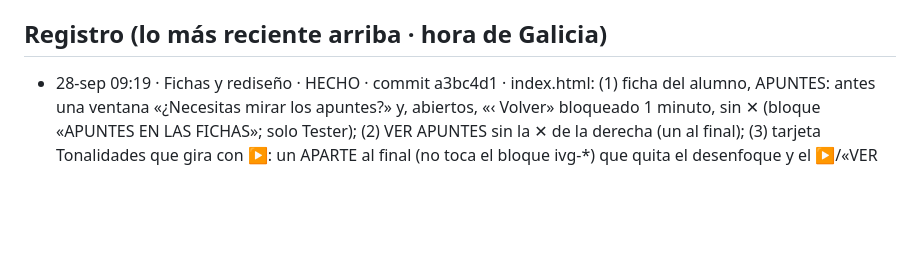
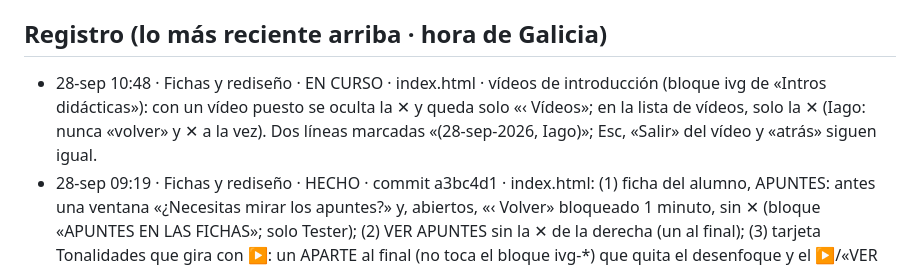
Before and after one commit to iagonaron/teoriaathome, a Markdown page: _COORDINACION-IA.md, the part around the change. GitHub-like rendering; blank space fills up the shorter version.

Commit message:
Coordinación: «Fichas y rediseño» EN CURSO · vídeos de introducción sin «‹ Vídeos» y ✕ a la vez
Apunte de coordinación antes del cambio (lo explica el registro). Subido por Claude («Fichas y rediseño»).

```diff
--- a/_COORDINACION-IA.md
+++ b/_COORDINACION-IA.md
@@ -39,6 +39,10 @@ Este fichero es el punto de encuentro. Empieza por «_» para que la web no lo p
   intros/indica-la-tonalidad/index.html). Si añadís una intro a `INTROS`, añadidla también a `VIDEO`.
 
 ## Registro (lo más reciente arriba · hora de Galicia)
+- 28-sep 10:48 · Fichas y rediseño · EN CURSO · index.html · vídeos de introducción (bloque ivg de «Intros
+  didácticas»): con un vídeo puesto se oculta la ✕ y queda solo «‹ Vídeos»; en la lista de vídeos, solo la ✕ (Iago:
+  nunca «volver» y ✕ a la vez). Dos líneas marcadas «(28-sep-2026, Iago)»; Esc, «Salir» del vídeo y «atrás» siguen
+  igual.
 - 28-sep 09:19 · Fichas y rediseño · HECHO · commit a3bc4d1 · index.html: (1) ficha del alumno, APUNTES: antes una ventana
   «¿Necesitas mirar los apuntes?» y, abiertos, «‹ Volver» bloqueado 1 minuto, sin ✕ (bloque «APUNTES EN LAS FICHAS»;
   solo Tester); (2) VER APUNTES sin la ✕ de la derecha (un <style> al final); (3) tarjeta Tonalidades que gira con ▶:
```
